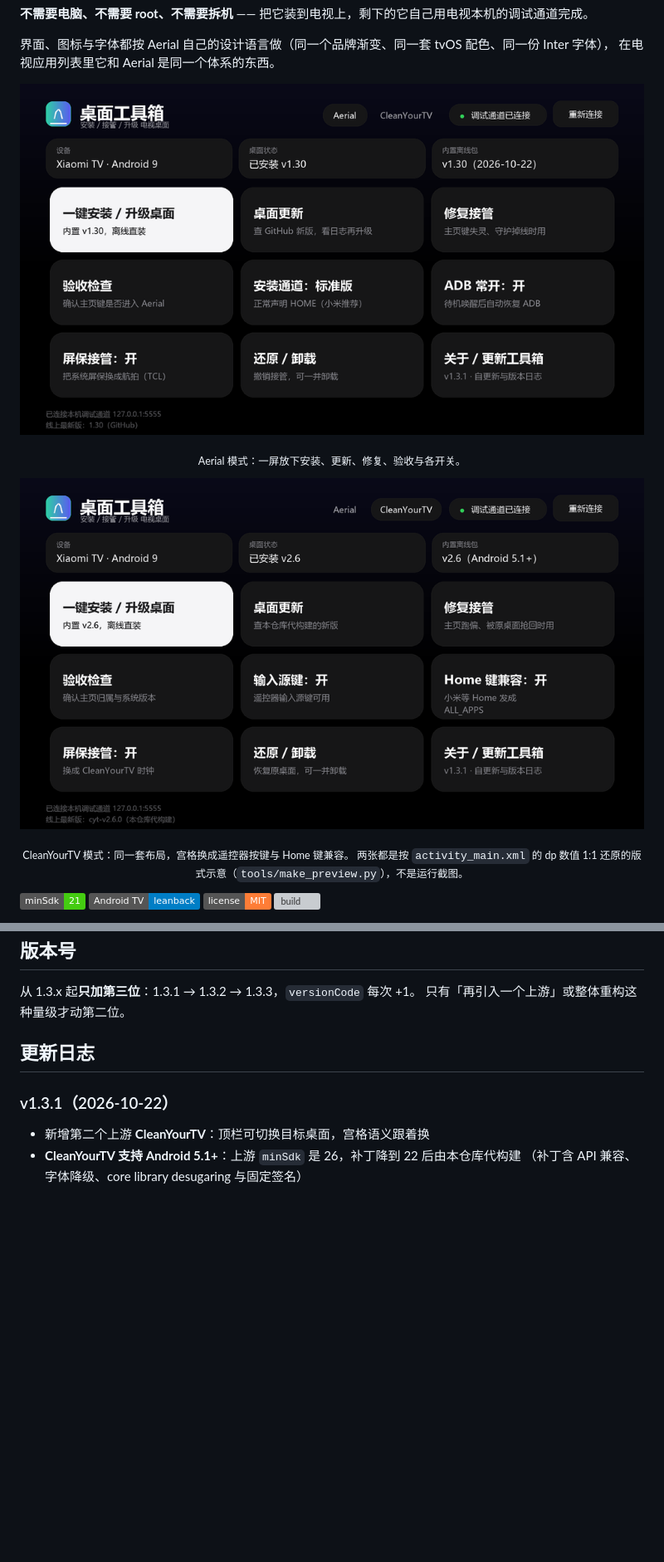
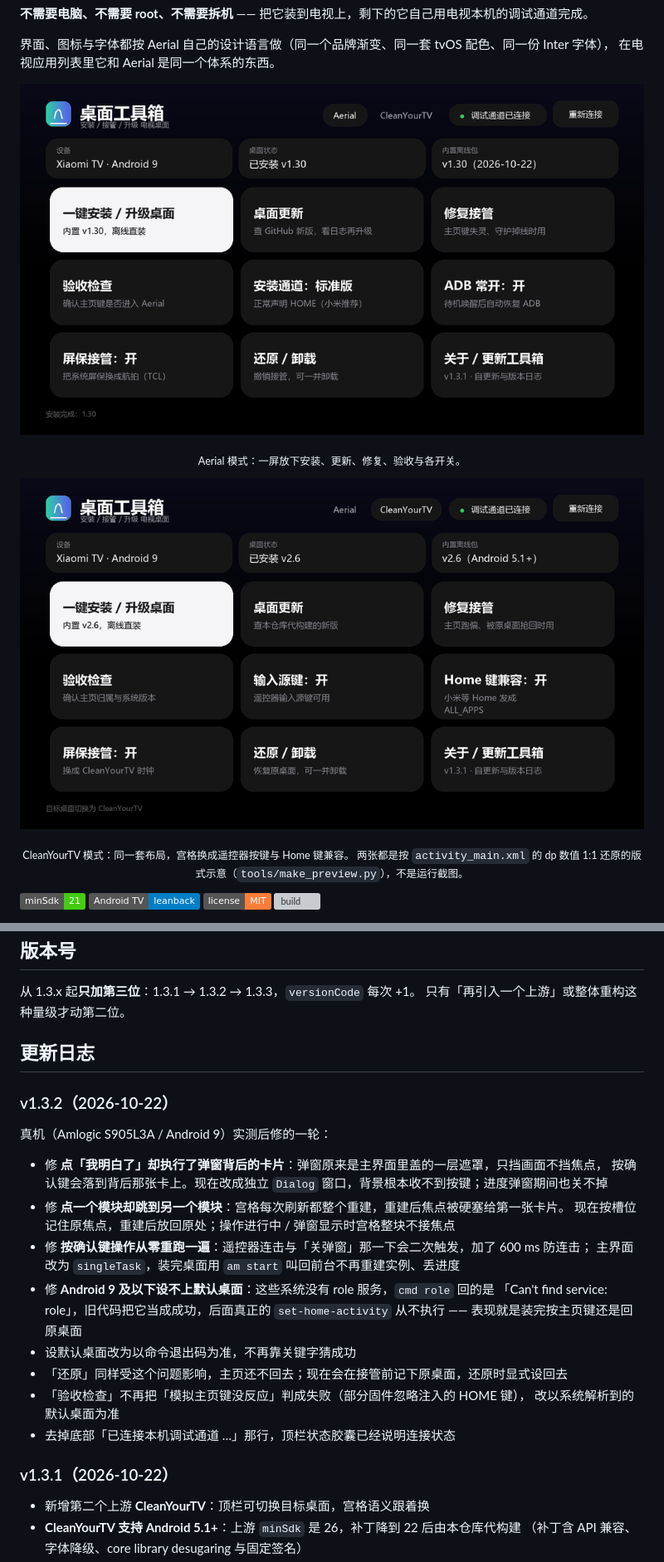
Before and after one commit to mmaotv/AerialToolbox, a Markdown page: README.md, 2 parts joined by grey strips. Shown at 83% size. Rendered like a GitHub page; pictures changed too: docs/screenshot-cleantv.png, docs/screenshot-main.png; badges without logos; blank space fills up the shorter version; grey boxes are pictures that could not be loaded.

```diff
--- a/README.md
+++ b/README.md
@@ -309,6 +309,25 @@ python tools/make_icons.py
 
 ## 更新日志
 
+### v1.3.2（2026-10-22）
+
+真机（Amlogic S905L3A / Android 9）实测后修的一轮：
+
+- 修 **点「我明白了」却执行了弹窗背后的卡片**：弹窗原来是主界面里盖的一层遮罩，只挡画面不挡焦点，
+  按确认键会落到背后那张卡上。现在改成独立 `Dialog` 窗口，背景根本收不到按键；进度弹窗期间也关不掉
+- 修 **点一个模块却跳到另一个模块**：宫格每次刷新都整个重建，重建后焦点被硬塞给第一张卡片。
+  现在按槽位记住原焦点，重建后放回原处；操作进行中 / 弹窗显示时宫格整块不接焦点
+- 修 **按确认键操作从零重跑一遍**：遥控器连击与「关弹窗」那一下会二次触发，加了 600 ms 防连击；
+  主界面改为 `singleTask`，装完桌面用 `am start` 叫回前台不再重建实例、丢进度
+- 修 **Android 9 及以下设不上默认桌面**：这些系统没有 role 服务，`cmd role` 回的是
+  「Can't find service: role」，旧代码把它当成成功，后面真正的 `set-home-activity` 从不执行
+  —— 表现就是装完按主页键还是回原桌面
+- 设默认桌面改为以命令退出码为准，不再靠关键字猜成功
+- 「还原」同样受这个问题影响，主页还不回去；现在会在接管前记下原桌面，还原时显式设回去
+- 「验收检查」不再把「模拟主页键没反应」判成失败（部分固件忽略注入的 HOME 键），
+  改以系统解析到的默认桌面为准
+- 去掉底部「已连接本机调试通道 …」那行，顶栏状态胶囊已经说明连接状态
+
 ### v1.3.1（2026-10-22）
 
 - 新增第二个上游 **CleanYourTV**：顶栏可切换目标桌面，宫格语义跟着换
```
Also changed, not shown: 13 other files.
